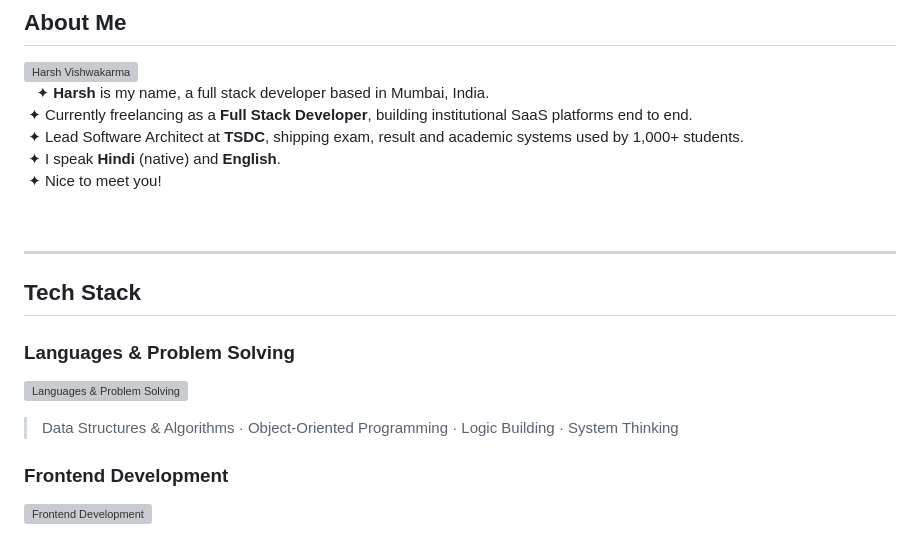
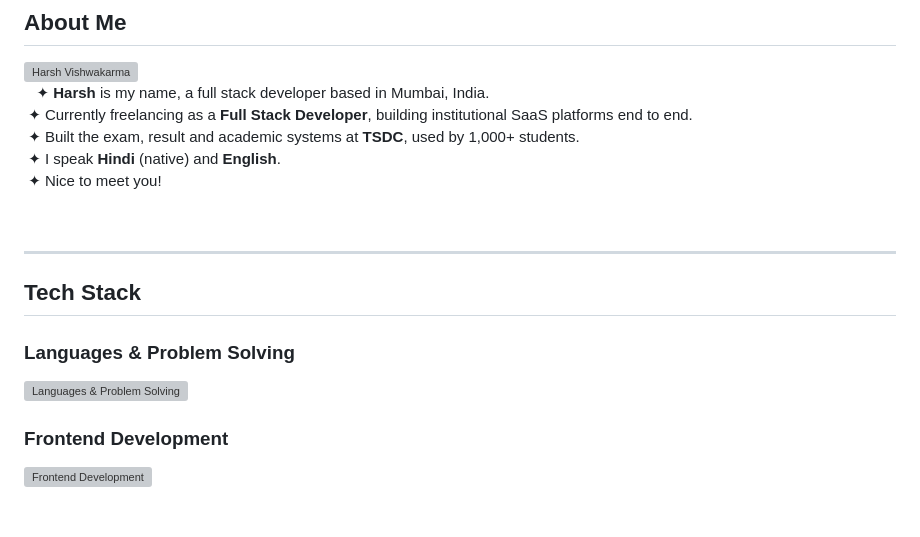
Before and after one commit to harshvishwakarma0/harshvishwakarma0, a Markdown page: README.md, the part around one of its changes. Rendered like a GitHub page; blank space fills up the shorter version; grey boxes are pictures that could not be loaded.

```diff
--- a/README.md
+++ b/README.md
@@ -32,7 +32,7 @@
    &nbsp;
    &nbsp;&#10022; <b>Harsh</b> is my name, a full stack developer based in Mumbai, India.<br>
    &nbsp;&#10022; Currently freelancing as a <b>Full Stack Developer</b>, building institutional SaaS platforms end to end.<br>
-   &nbsp;&#10022; Lead Software Architect at <b>TSDC</b>, shipping exam, result and academic systems used by 1,000+ students.<br>
+   &nbsp;&#10022; Built the exam, result and academic systems at <b>TSDC</b>, used by 1,000+ students.<br>
    &nbsp;&#10022; I speak <b>Hindi</b> (native) and <b>English</b>.<br>
    &nbsp;&#10022; Nice to meet you!<br>
   </p>
@@ -48,8 +48,6 @@
 <p align="left">
   <img src="https://skillicons.dev/icons?i=python,cpp,js,ts,java&theme=dark" alt="Languages &amp; Problem Solving" />
 </p>
-
-> Data Structures & Algorithms · Object-Oriented Programming · Logic Building · System Thinking
 
 ### Frontend Development
 <p align="left">
```
Also changed, not shown: other parts of README.md (+9 -3 lines), assets/goodbye.gif (added), 3 other files.
